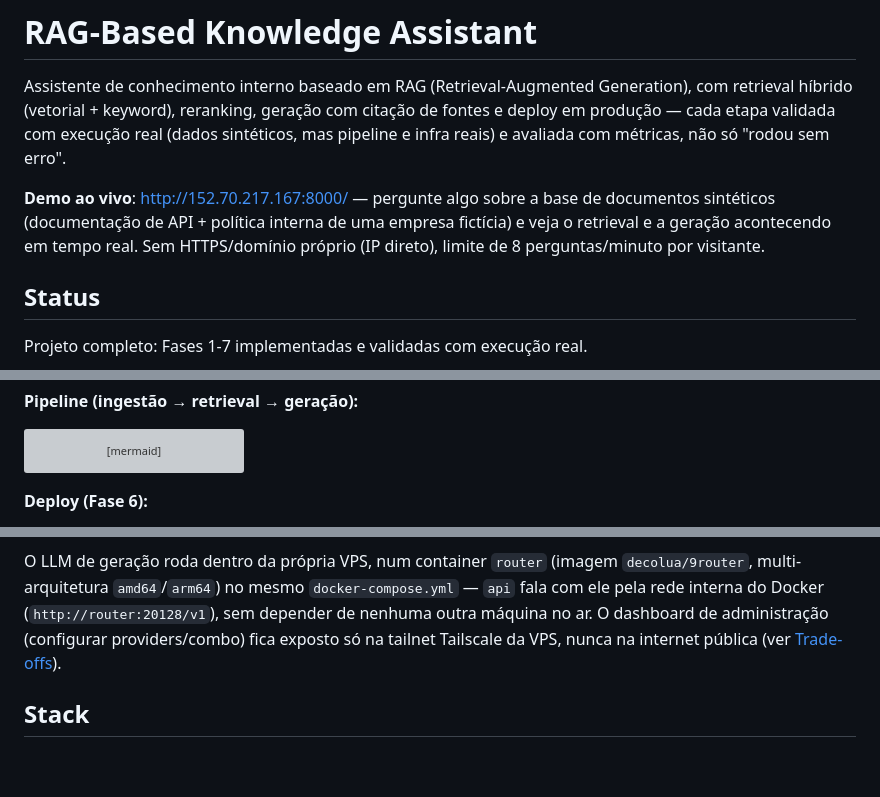
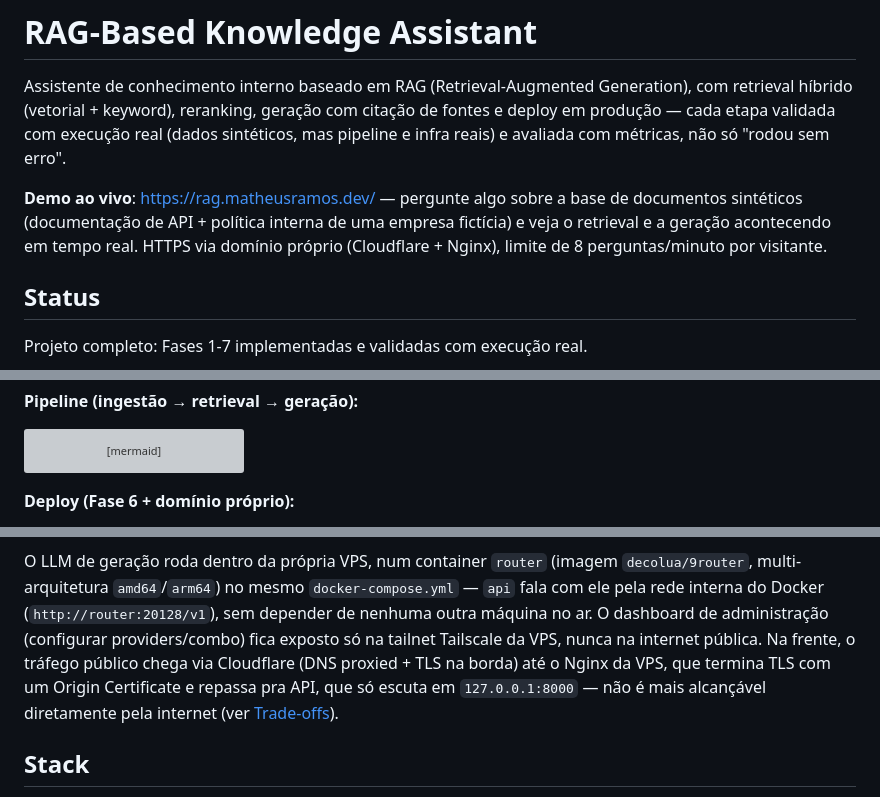
Before and after one commit to goptun/rag-knowledge-assistant, a Markdown page: README.md, 3 parts joined by grey strips. Rendered like a GitHub page; blank space fills up the shorter version; grey boxes are pictures that could not be loaded.

````diff
--- a/README.md
+++ b/README.md
@@ -2,7 +2,7 @@
 
 Assistente de conhecimento interno baseado em RAG (Retrieval-Augmented Generation), com retrieval híbrido (vetorial + keyword), reranking, geração com citação de fontes e deploy em produção — cada etapa validada com execução real (dados sintéticos, mas pipeline e infra reais) e avaliada com métricas, não só "rodou sem erro".
 
-**Demo ao vivo**: [http://152.70.217.167:8000/](http://152.70.217.167:8000/) — pergunte algo sobre a base de documentos sintéticos (documentação de API + política interna de uma empresa fictícia) e veja o retrieval e a geração acontecendo em tempo real. Sem HTTPS/domínio próprio (IP direto), limite de 8 perguntas/minuto por visitante.
+**Demo ao vivo**: [https://rag.matheusramos.dev/](https://rag.matheusramos.dev/) — pergunte algo sobre a base de documentos sintéticos (documentação de API + política interna de uma empresa fictícia) e veja o retrieval e a geração acontecendo em tempo real. HTTPS via domínio próprio (Cloudflare + Nginx), limite de 8 perguntas/minuto por visitante.
 
 ## Status
 
@@ -52,7 +52,7 @@ flowchart LR
     N --> O["Resposta + fontes"]
 ```
 
-**Deploy (Fase 6):**
+**Deploy (Fase 6 + domínio próprio):**
 
 ```mermaid
 flowchart LR
@@ -64,7 +68,7 @@ flowchart LR
     Admin["Navegador do usuário"] -- "Tailscale (dashboard, porta 20128)" --> Router
 ```
 
-O LLM de geração roda dentro da própria VPS, num container `router` (imagem `decolua/9router`, multi-arquitetura `amd64`/`arm64`) no mesmo `docker-compose.yml` — `api` fala com ele pela rede interna do Docker (`http://router:20128/v1`), sem depender de nenhuma outra máquina no ar. O dashboard de administração (configurar providers/combo) fica exposto só na tailnet Tailscale da VPS, nunca na internet pública (ver [Trade-offs](#trade-offs-e-decisões-de-design)).
+O LLM de geração roda dentro da própria VPS, num container `router` (imagem `decolua/9router`, multi-arquitetura `amd64`/`arm64`) no mesmo `docker-compose.yml` — `api` fala com ele pela rede interna do Docker (`http://router:20128/v1`), sem depender de nenhuma outra máquina no ar. O dashboard de administração (configurar providers/combo) fica exposto só na tailnet Tailscale da VPS, nunca na internet pública. Na frente, o tráfego público chega via Cloudflare (DNS proxied + TLS na borda) até o Nginx da VPS, que termina TLS com um Origin Certificate e repassa pra API, que só escuta em `127.0.0.1:8000` — não é mais alcançável diretamente pela internet (ver [Trade-offs](#trade-offs-e-decisões-de-design)).
 
 ## Stack
 
````
Also changed, not shown: other parts of README.md (+28 -7 lines).
